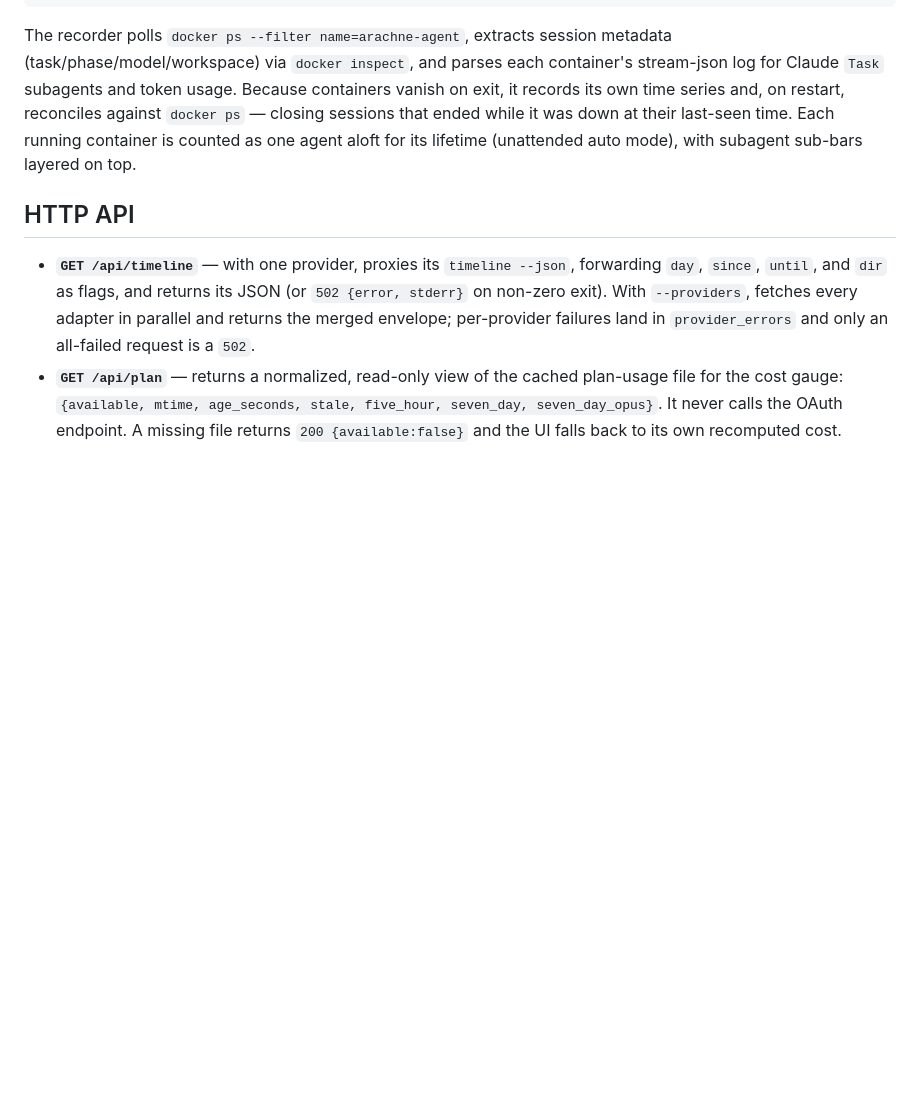
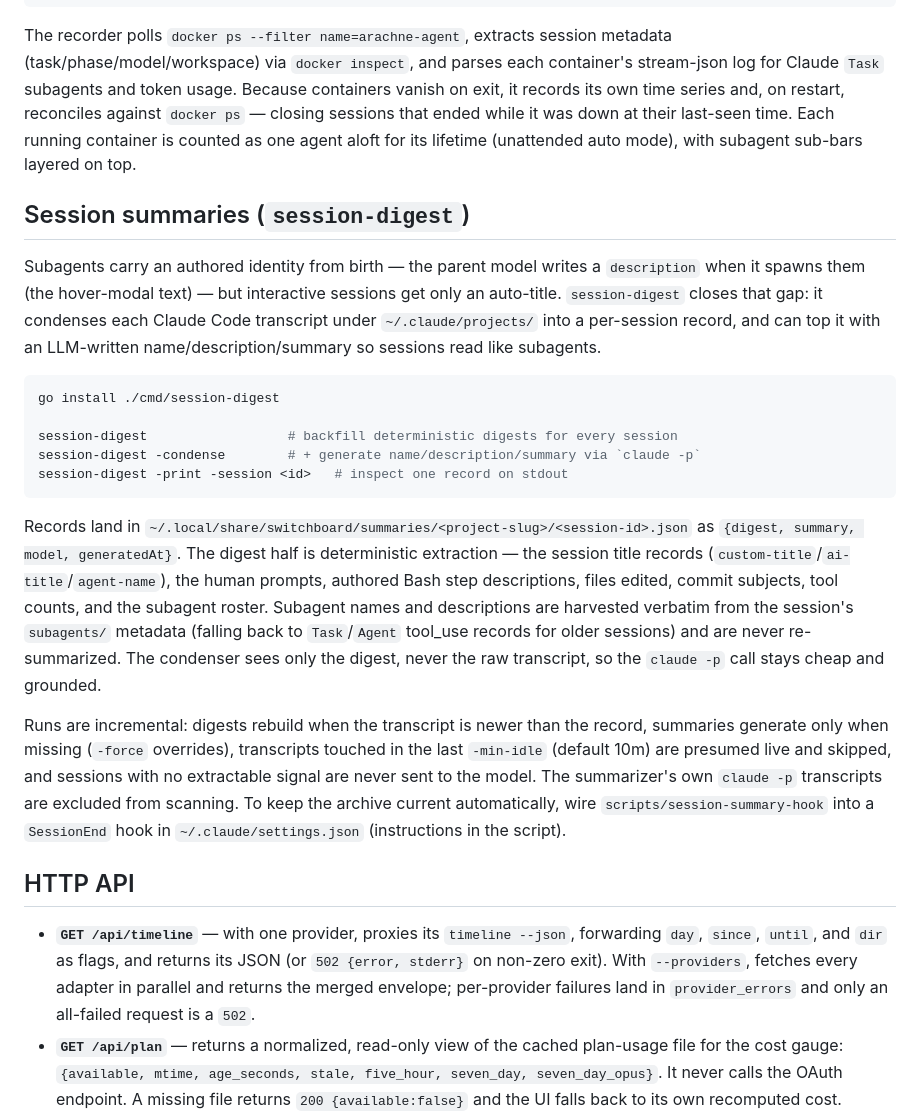
Before and after one commit to tjmisko/switchboard-dashboard, a Markdown page: README.md, the part around the change. Rendered like a GitHub page; blank space fills up the shorter version.

Commit message:
docs: document the session summaries pipeline
Co-Authored-By: Claude Fable 5 <noreply@anthropic.com>

````diff
--- a/README.md
+++ b/README.md
@@ -113,6 +113,41 @@ reconciles against `docker ps` — closing sessions that ended while it was down
 their last-seen time. Each running container is counted as one agent aloft for
 its lifetime (unattended auto mode), with subagent sub-bars layered on top.
 
+## Session summaries (`session-digest`)
+
+Subagents carry an authored identity from birth — the parent model writes a
+`description` when it spawns them (the hover-modal text) — but interactive
+sessions get only an auto-title. `session-digest` closes that gap: it condenses
+each Claude Code transcript under `~/.claude/projects/` into a per-session
+record, and can top it with an LLM-written name/description/summary so sessions
+read like subagents.
+
+```sh
+go install ./cmd/session-digest
+
+session-digest                  # backfill deterministic digests for every session
+session-digest -condense        # + generate name/description/summary via `claude -p`
+session-digest -print -session <id>   # inspect one record on stdout
+```
+
+Records land in `~/.local/share/switchboard/summaries/<project-slug>/<session-id>.json`
+as `{digest, summary, model, generatedAt}`. The digest half is deterministic
+extraction — the session title records (`custom-title`/`ai-title`/`agent-name`),
+the human prompts, authored Bash step descriptions, files edited, commit
+subjects, tool counts, and the subagent roster. Subagent names and descriptions
+are harvested verbatim from the session's `subagents/` metadata (falling back to
+`Task`/`Agent` tool_use records for older sessions) and are never re-summarized.
+The condenser sees only the digest, never the raw transcript, so the `claude -p`
+call stays cheap and grounded.
+
+Runs are incremental: digests rebuild when the transcript is newer than the
+record, summaries generate only when missing (`-force` overrides), transcripts
+touched in the last `-min-idle` (default 10m) are presumed live and skipped, and
+sessions with no extractable signal are never sent to the model. The
+summarizer's own `claude -p` transcripts are excluded from scanning. To keep the
+archive current automatically, wire `scripts/session-summary-hook` into a
+`SessionEnd` hook in `~/.claude/settings.json` (instructions in the script).
+
 ## HTTP API
 
 - **`GET /api/timeline`** — with one provider, proxies its `timeline --json`,
````
